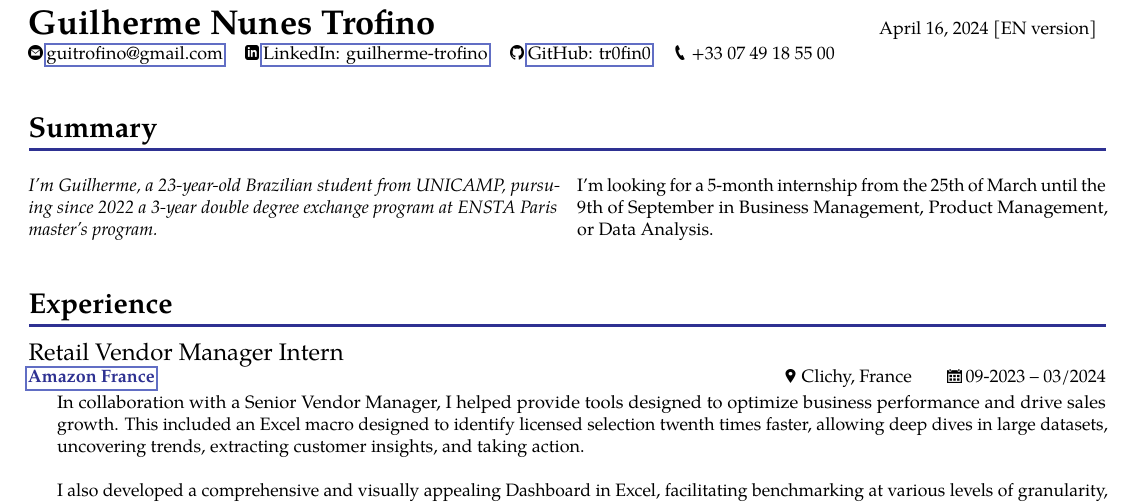
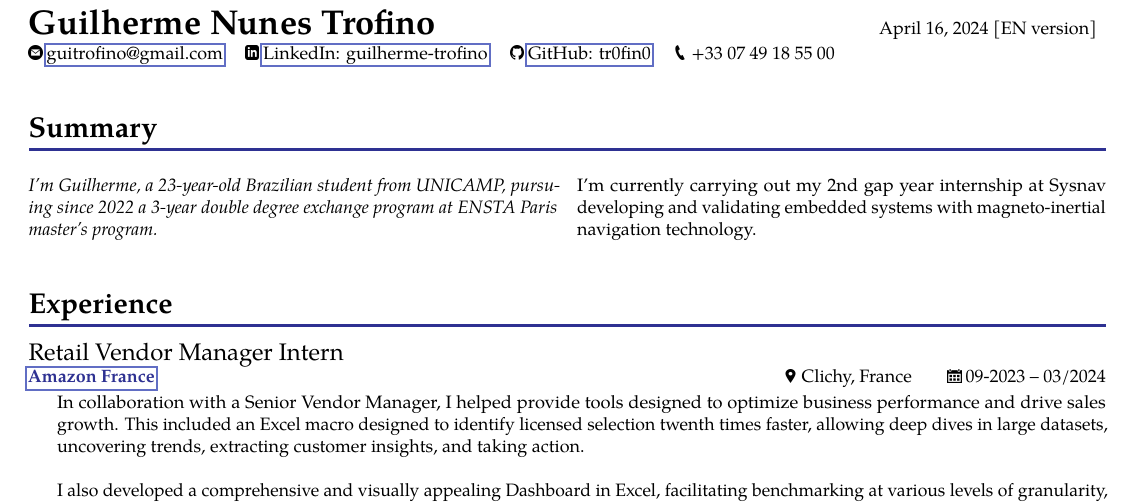
Before and after one commit to tr0fin0/model_cv, a LaTeX CV (cv.tex, which reads translation/cv_en.tex, translation/cv_fr.tex): part of the page, cut so that both start at the same text. Compiled offline with pdfLaTeX.

Commit message:
🚧 update summary

```diff
--- a/translation/cv_en.tex
+++ b/translation/cv_en.tex
@@ -2,7 +2,7 @@
 
 \begin{document}
 \section*{Summary}
-\summary{I'm Guilherme, a 23-year-old Brazilian student from UNICAMP, pursuing since 2022 a 3-year double degree exchange program at ENSTA Paris master's program.}{I'm looking for a 5-month internship from the 25th of March until the 9th of September in \areaofinterest.}
+\summary{I'm Guilherme, a 23-year-old Brazilian student from UNICAMP, pursuing since 2022 a 3-year double degree exchange program at ENSTA Paris master's program.}{I'm currently carrying out my 2nd gap year internship at Sysnav developing and validating embedded systems with magneto-inertial navigation technology.}
 
 
 \section*{Experience}
--- a/translation/cv_fr.tex
+++ b/translation/cv_fr.tex
@@ -2,7 +2,7 @@
 
 \begin{document}
 \section*{Résumé}
-\summary{Je m'appelle Guilherme, un étudiant brésilien de 23 ans de l'UNICAMP, poursuivant depuis 2022 un double diplôme de 3 ans à l'ENSTA Paris au programme de master.}{Je recherche une stage de césure de 5 mois entre le 25 mars jusqu'à le 9 septembre en \areaofinterest.}
+\summary{Je m'appelle Guilherme, un étudiant brésilien de 23 ans de l'UNICAMP, poursuivant depuis 2022 un double diplôme de 3 ans à l'ENSTA Paris au programme de master.}{J'effectue actuellement mon stage de 2ème année de césure chez Sysnav développant et validant des systèmes embarqués avec technologie de navigation magnéto-inertielle.}
 
 
 \section*{Expérience}
```
